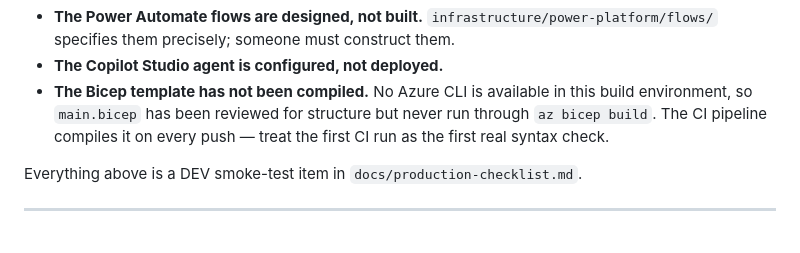
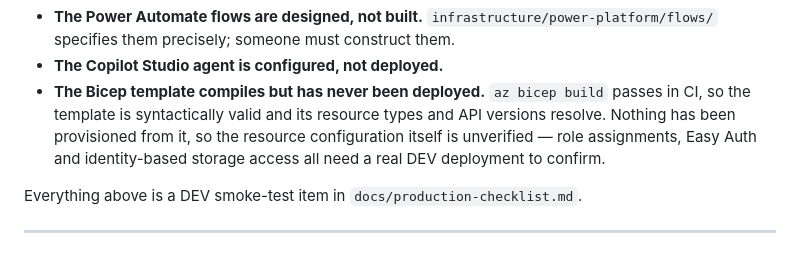
Before and after one commit to ganeshpln/ngts, a Markdown page: docs/known-limitations.md, the part around the change. Drawn GitHub-style.

Commit message:
Correct the Bicep verification status now that CI has compiled it
CI run 2 is green on all three jobs. The Bicep compile gate passes, so the claim
that the template had never been compiled is out of date. Corrected to the accurate
position: it compiles and its resource types resolve, but nothing has been
provisioned from it, so the resource configuration - role assignments, Easy Auth,
identity-based storage access - still needs a real DEV deployment to confirm.

Co-Authored-By: Claude Opus 5 <noreply@anthropic.com>
Claude-Session: https://claude.ai/code/session_01AoNvLREP9xYb7EQRrofvHg

```diff
--- a/docs/known-limitations.md
+++ b/docs/known-limitations.md
@@ -21,10 +21,10 @@ environment. So:
 - **The Power Automate flows are designed, not built.** `infrastructure/power-platform/flows/`
   specifies them precisely; someone must construct them.
 - **The Copilot Studio agent is configured, not deployed.**
-- **The Bicep template has not been compiled.** No Azure CLI is available in this build
-  environment, so `main.bicep` has been reviewed for structure but never run through
-  `az bicep build`. The CI pipeline compiles it on every push — treat the first CI run as the
-  first real syntax check.
+- **The Bicep template compiles but has never been deployed.** `az bicep build` passes in CI, so
+  the template is syntactically valid and its resource types and API versions resolve. Nothing has
+  been provisioned from it, so the resource configuration itself is unverified — role assignments,
+  Easy Auth and identity-based storage access all need a real DEV deployment to confirm.
 
 Everything above is a DEV smoke-test item in `docs/production-checklist.md`.
 
```
Also changed, not shown: docs/test-matrix.md (+1 -0 lines).
